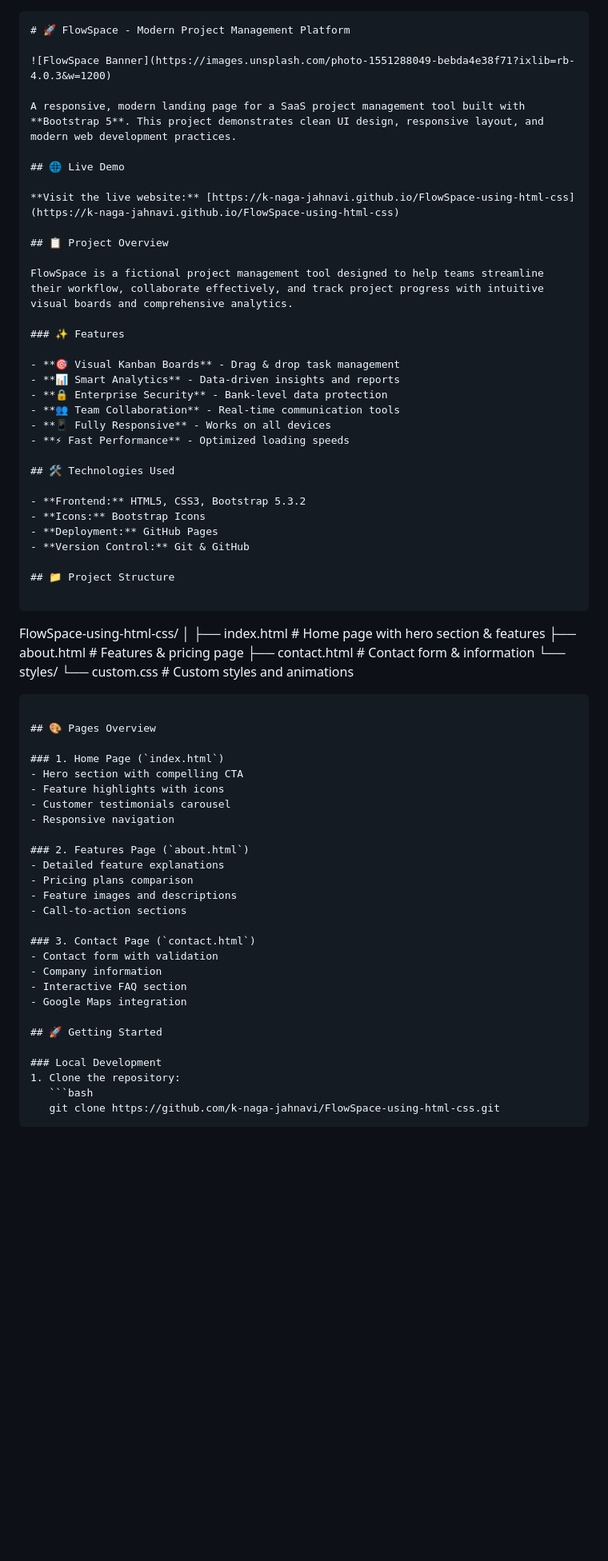
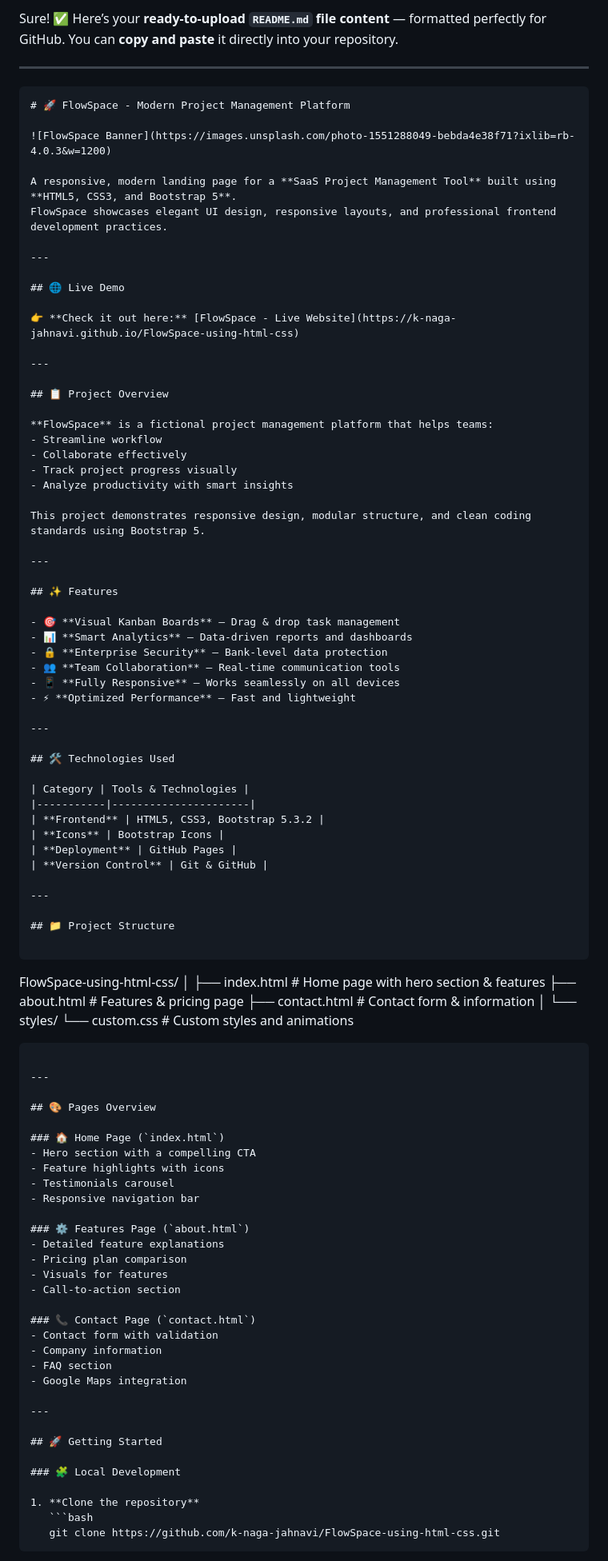
Before and after one commit to k-naga-jahnavi/FlowSpace-using-html-css, a Markdown page: README.md, the part around one of its changes. Shown at 80% size. Drawn GitHub-style; blank space fills up the shorter version.

`````diff
--- a/README.md
+++ b/README.md
@@ -1,69 +1,102 @@
+Sure! ✅
+Here’s your **ready-to-upload `README.md` file content** — formatted perfectly for GitHub.
+You can **copy and paste** it directly into your repository.
+
+---
+
 ```markdown
 # 🚀 FlowSpace - Modern Project Management Platform
 
 ![FlowSpace Banner](https://images.unsplash.com/photo-1551288049-bebda4e38f71?ixlib=rb-4.0.3&w=1200)
 
-A responsive, modern landing page for a SaaS project management tool built with **Bootstrap 5**. This project demonstrates clean UI design, responsive layout, and modern web development practices.
+A responsive, modern landing page for a **SaaS Project Management Tool** built using **HTML5, CSS3, and Bootstrap 5**.
+FlowSpace showcases elegant UI design, responsive layouts, and professional frontend development practices.
+
+---
 
 ## 🌐 Live Demo
 
-**Visit the live website:** [https://k-naga-jahnavi.github.io/FlowSpace-using-html-css](https://k-naga-jahnavi.github.io/FlowSpace-using-html-css)
+👉 **Check it out here:** [FlowSpace - Live Website](https://k-naga-jahnavi.github.io/FlowSpace-using-html-css)
+
+---
 
 ## 📋 Project Overview
 
-FlowSpace is a fictional project management tool designed to help teams streamline their workflow, collaborate effectively, and track project progress with intuitive visual boards and comprehensive analytics.
+**FlowSpace** is a fictional project management platform that helps teams:
+- Streamline workflow
+- Collaborate effectively
+- Track project progress visually
+- Analyze productivity with smart insights
 
-### ✨ Features
+This project demonstrates responsive design, modular structure, and clean coding standards using Bootstrap 5.
 
-- **🎯 Visual Kanban Boards** - Drag & drop task management
-- **📊 Smart Analytics** - Data-driven insights and reports
-- **🔒 Enterprise Security** - Bank-level data protection
-- **👥 Team Collaboration** - Real-time communication tools
-- **📱 Fully Responsive** - Works on all devices
-- **⚡ Fast Performance** - Optimized loading speeds
+---
+
+## ✨ Features
+
+- 🎯 **Visual Kanban Boards** – Drag & drop task management
+- 📊 **Smart Analytics** – Data-driven reports and dashboards
+- 🔒 **Enterprise Security** – Bank-level data protection
+- 👥 **Team Collaboration** – Real-time communication tools
+- 📱 **Fully Responsive** – Works seamlessly on all devices
+- ⚡ **Optimized Performance** – Fast and lightweight
+
+---
 
 ## 🛠️ Technologies Used
 
-- **Frontend:** HTML5, CSS3, Bootstrap 5.3.2
-- **Icons:** Bootstrap Icons
-- **Deployment:** GitHub Pages
-- **Version Control:** Git & GitHub
+| Category | Tools & Technologies |
+|-----------|----------------------|
+| **Frontend** | HTML5, CSS3, Bootstrap 5.3.2 |
+| **Icons** | Bootstrap Icons |
+| **Deployment** | GitHub Pages |
+| **Version Control** | Git & GitHub |
+
+---
 
 ## 📁 Project Structure
 
 ```
+
 FlowSpace-using-html-css/
 │
 ├── index.html          # Home page with hero section & features
 ├── about.html          # Features & pricing page
 ├── contact.html        # Contact form & information
+│
 └── styles/
-    └── custom.css      # Custom styles and animations
-```
+└── custom.css      # Custom styles and animations
+
+````
+
+---
 
 ## 🎨 Pages Overview
 
-### 1. Home Page (`index.html`)
-- Hero section with compelling CTA
+### 🏠 Home Page (`index.html`)
+- Hero section with a compelling CTA
 - Feature highlights with icons
-- Customer testimonials carousel
-- Responsive navigation
+- Testimonials carousel
+- Responsive navigation bar
 
-### 2. Features Page (`about.html`)
+### ⚙️ Features Page (`about.html`)
 - Detailed feature explanations
-- Pricing plans comparison
-- Feature images and descriptions
-- Call-to-action sections
+- Pricing plan comparison
+- Visuals for features
+- Call-to-action section
 
-### 3. Contact Page (`contact.html`)
+### 📞 Contact Page (`contact.html`)
 - Contact form with validation
 - Company information
-- Interactive FAQ section
+- FAQ section
 - Google Maps integration
+
+---
 
 ## 🚀 Getting Started
 
-### Local Development
-1. Clone the repository:
+### 🧩 Local Development
+
+1. **Clone the repository**
    ```bash
    git clone https://github.com/k-naga-jahnavi/FlowSpace-using-html-css.git
`````
Also changed, not shown: other parts of README.md (+56 -30 lines).
